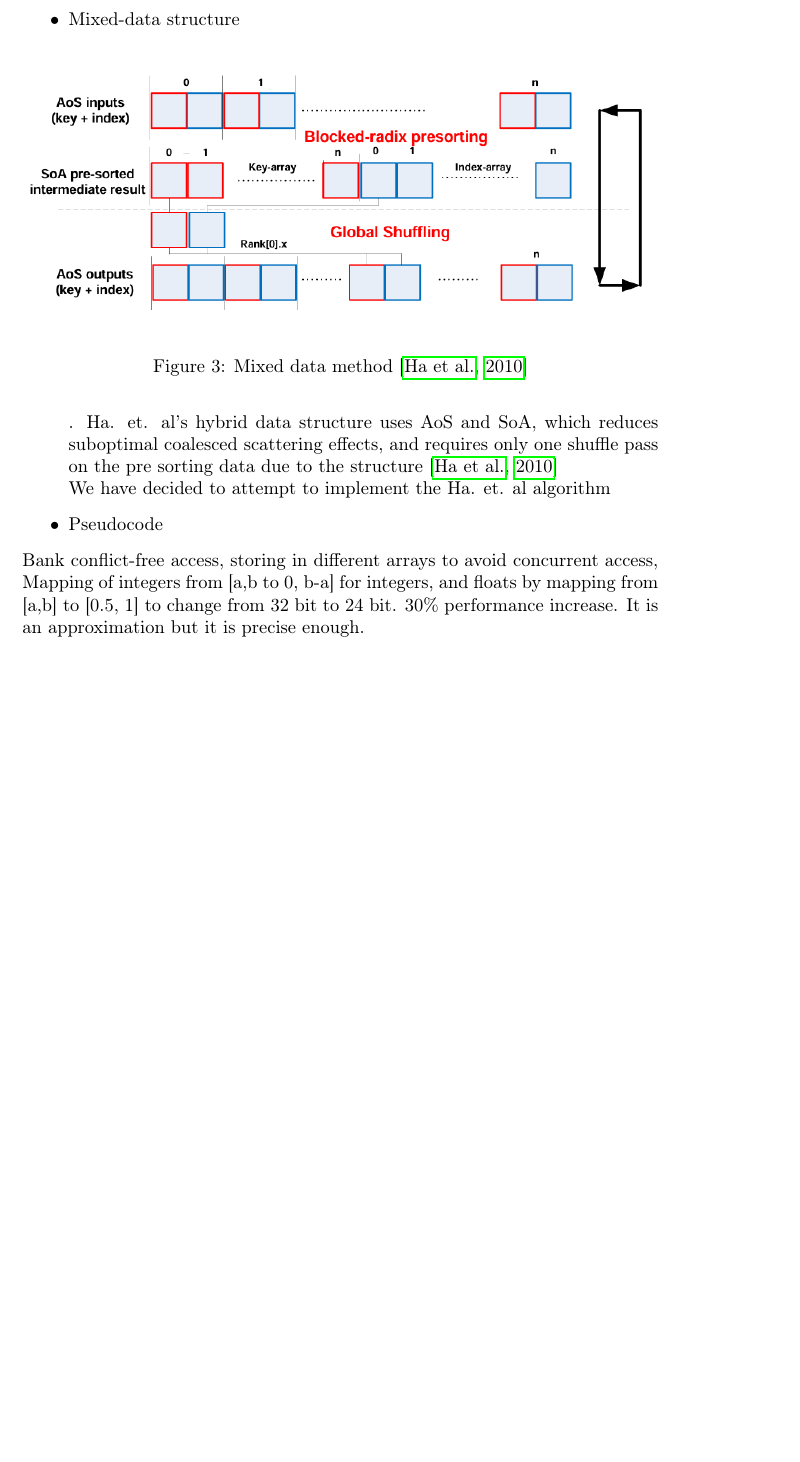
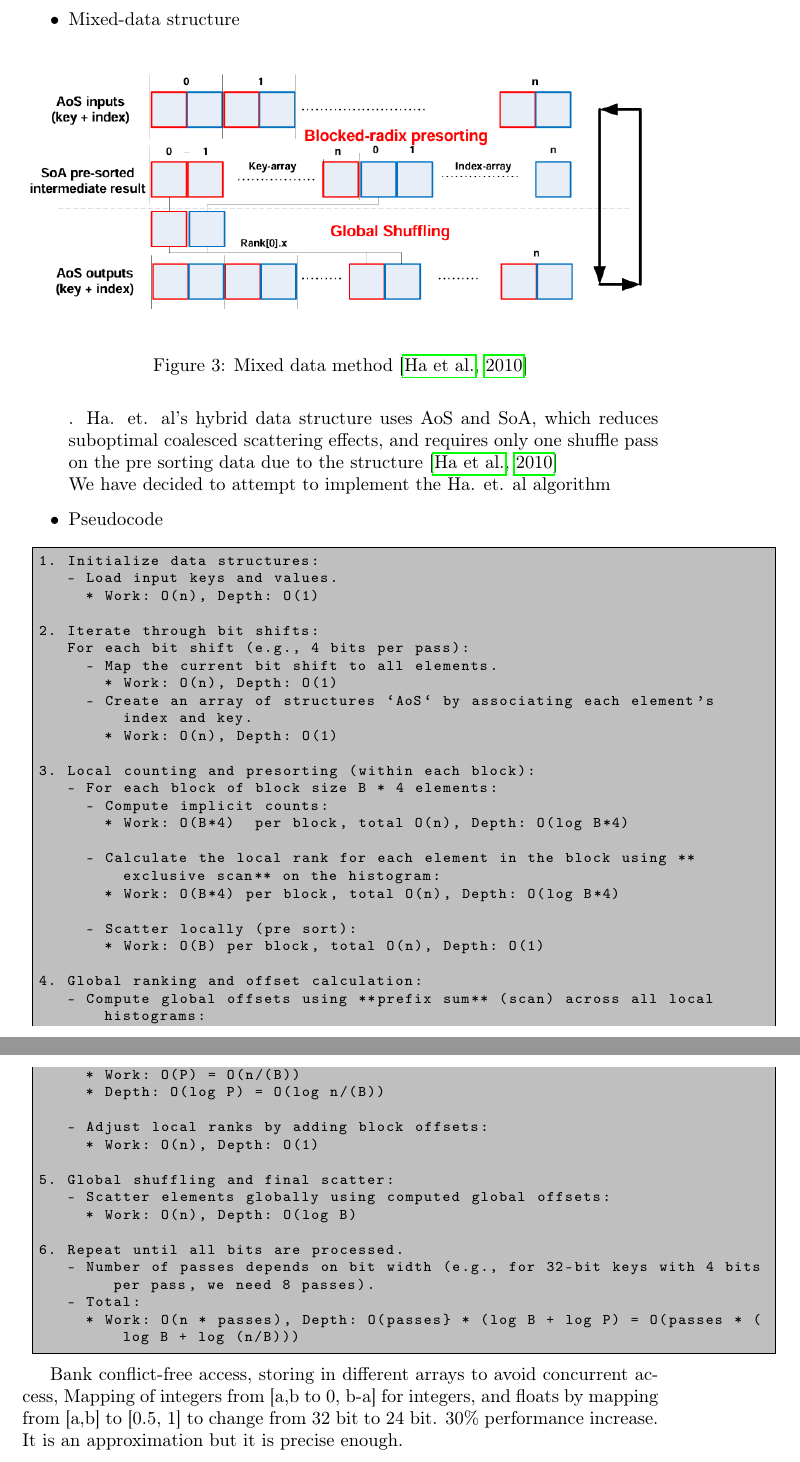
Before and after one commit to HP2706/pmph_group_project, a LaTeX document (report/main.tex): part of page 5 of 5 before the commit and two parts of pages 5 and 6 of 6 after it, the two joined at a grey line, cut so that both start at the same text, the shorter picture padded with empty space. Compiled offline with pdfLaTeX.

Commit message:
Updates from Overleaf

```diff
--- a/report/main.tex
+++ b/report/main.tex
@@ -27,8 +27,8 @@
 
 
 \title{PMPH group project: Sorting on GPUs}
-\author{Mathias Heldbo}
-\date{October 2024}
+\author{Mathias Heldbo (tzc182), Rasmus Gabelgaard Nielsen (ncg106) \\ and Hans Peter Lyngsøe (pvr448)}
+\date{November 2024}
 
 \begin{document}
 
@@ -118,6 +118,47 @@ We have decided to attempt to implement the Ha. et. al algorithm
 
 
 \end{itemize}
+\begin{lstlisting}
+1. Initialize data structures:
+   - Load input keys and values.
+     * Work: O(n), Depth: O(1)
+
+2. Iterate through bit shifts:
+   For each bit shift (e.g., 4 bits per pass):
+     - Map the current bit shift to all elements.
+       * Work: O(n), Depth: O(1)
+     - Create an array of structures `AoS` by associating each element's index and key.
+       * Work: O(n), Depth: O(1)
+
+3. Local counting and presorting (within each block):
+   - For each block of block size B * 4 elements:
+     - Compute implicit counts:
+       * Work: O(B*4)  per block, total O(n), Depth: O(log B*4)
+
+     - Calculate the local rank for each element in the block using **exclusive scan** on the histogram:
+       * Work: O(B*4) per block, total O(n), Depth: O(log B*4)
+
+     - Scatter locally (pre sort):
+       * Work: O(B) per block, total O(n), Depth: O(1)
+
+4. Global ranking and offset calculation:
+   - Compute global offsets using **prefix sum** (scan) across all local histograms:
+     * Work: O(P) = O(n/(B))
+     * Depth: O(log P) = O(log n/(B))
+
+   - Adjust local ranks by adding block offsets:
+     * Work: O(n), Depth: O(1)
+
+5. Global shuffling and final scatter:
+   - Scatter elements globally using computed global offsets:
+     * Work: O(n), Depth: O(log B)
+
+6. Repeat until all bits are processed.
+   - Number of passes depends on bit width (e.g., for 32-bit keys with 4 bits per pass, we need 8 passes).
+   - Total:
+     * Work: O(n * passes), Depth: O(passes} * (log B + log P) = O(passes * (log B + log (n/B)))
+\end{lstlisting}
+
 Bank conflict-free access, storing in different arrays to avoid concurrent access,
 Mapping of integers from [a,b to 0, b-a] for integers, and floats by mapping from [a,b] to [0.5, 1] to change from 32 bit to 24 bit. 30\% performance increase. It is an approximation but it is precise enough.
 
```
Also changed, not shown: report/satish.PNG, report/main.tex (4 more changed lines).
